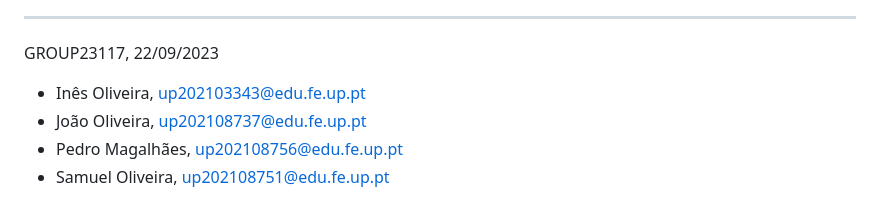
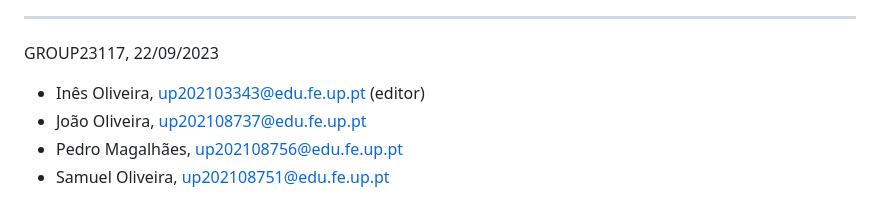
Before and after one commit to joaooliveira-11/feup-lbaw, a Markdown page: WIKI/ER.md, the part around the change printed below. GitHub-like rendering.

```diff
--- a/WIKI/ER.md
+++ b/WIKI/ER.md
@@ -255,7 +255,7 @@ Changes made to the first submission:
 
 GROUP23117, 22/09/2023
 
-* Inês Oliveira, up202103343@edu.fe.up.pt
+* Inês Oliveira, up202103343@edu.fe.up.pt (editor)
 * João Oliveira, up202108737@edu.fe.up.pt
 * Pedro Magalhães, up202108756@edu.fe.up.pt
 * Samuel Oliveira, up202108751@edu.fe.up.pt
```
Also changed, not shown: other parts of WIKI/ER.md (+1 -1 lines).
